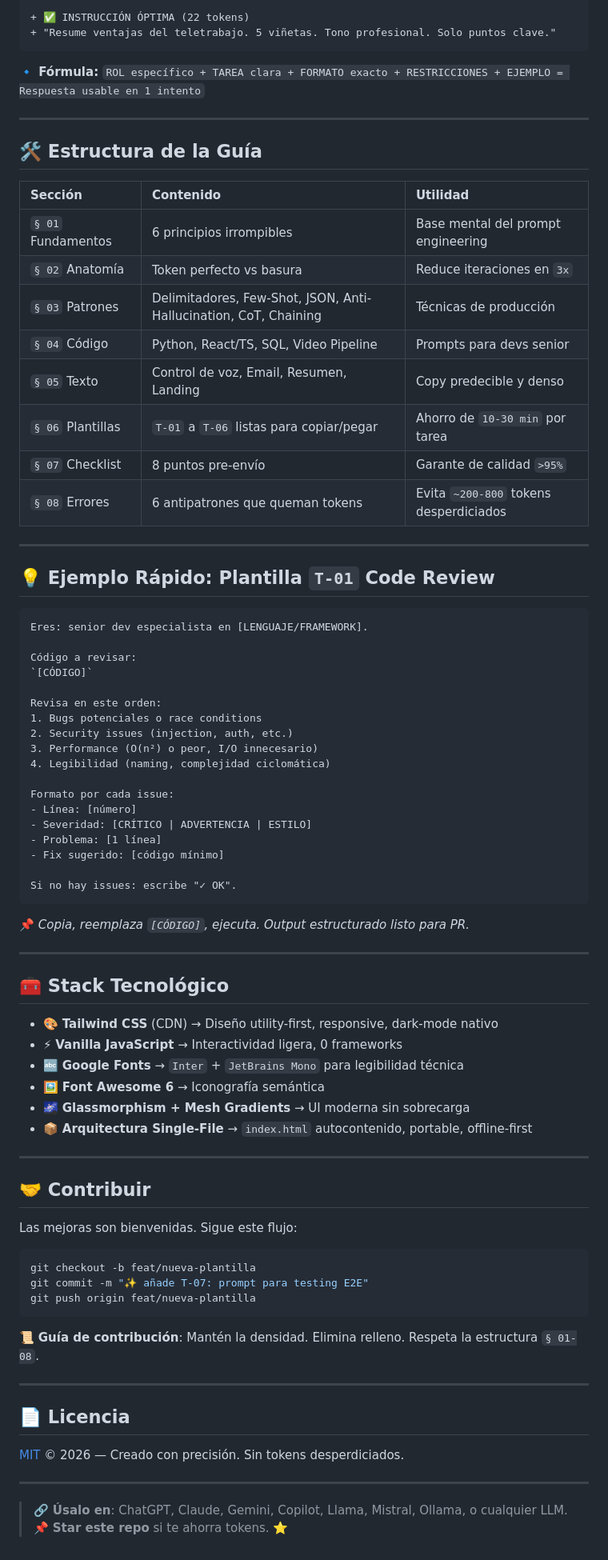
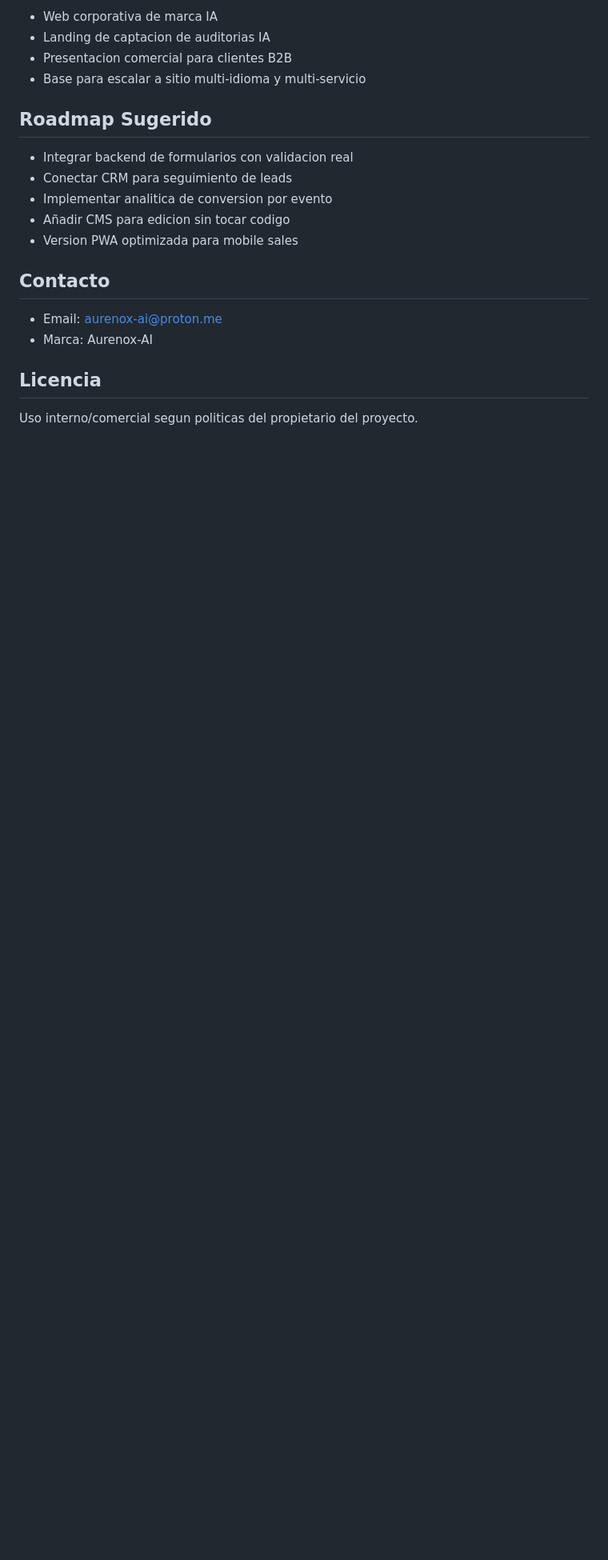
Before and after one commit to aurenox-global/aurenox-ai, a Markdown page: README.md, the part around one of its changes. Shown at 80% size. Drawn GitHub-style; blank space fills up the shorter version.

Commit message:
Revise README with project overview and features
Updated README to reflect new project details and features.

````diff
--- a/README.md
+++ b/README.md
@@ -67,74 +79,22 @@ start index.html    # Windows
 
-+ ✅ INSTRUCCIÓN ÓPTIMA (22 tokens)
-+ "Resume ventajas del teletrabajo. 5 viñetas. Tono profesional. Solo puntos clave."
-```
-**🔹 Fórmula:** `ROL específico + TAREA clara + FORMATO exacto + RESTRICCIONES + EJEMPLO = Respuesta usable en 1 intento`
+- Web corporativa de marca IA
+- Landing de captacion de auditorias IA
+- Presentacion comercial para clientes B2B
+- Base para escalar a sitio multi-idioma y multi-servicio
 
----
+## Roadmap Sugerido
 
-## 🛠️ Estructura de la Guía
-| Sección | Contenido | Utilidad |
-|:---|:---|:---|
-| `§ 01` Fundamentos | 6 principios irrompibles | Base mental del prompt engineering |
-| `§ 02` Anatomía | Token perfecto vs basura | Reduce iteraciones en `3x` |
-| `§ 03` Patrones | Delimitadores, Few-Shot, JSON, Anti-Hallucination, CoT, Chaining | Técnicas de producción |
-| `§ 04` Código | Python, React/TS, SQL, Video Pipeline | Prompts para devs senior |
-| `§ 05` Texto | Control de voz, Email, Resumen, Landing | Copy predecible y denso |
-| `§ 06` Plantillas | `T-01` a `T-06` listas para copiar/pegar | Ahorro de `10-30 min` por tarea |
-| `§ 07` Checklist | 8 puntos pre-envío | Garante de calidad `>95%` |
-| `§ 08` Errores | 6 antipatrones que queman tokens | Evita `~200-800` tokens desperdiciados |
+- Integrar backend de formularios con validacion real
+- Conectar CRM para seguimiento de leads
+- Implementar analitica de conversion por evento
+- Añadir CMS para edicion sin tocar codigo
+- Version PWA optimizada para mobile sales
 
----
+## Contacto
 
-## 💡 Ejemplo Rápido: Plantilla `T-01` Code Review
-```text
-Eres: senior dev especialista en [LENGUAJE/FRAMEWORK].
+- Email: aurenox-ai@proton.me
+- Marca: Aurenox-AI
 
-Código a revisar:
-`[CÓDIGO]`
+## Licencia
 
-Revisa en este orden:
-1. Bugs potenciales o race conditions
-2. Security issues (injection, auth, etc.)
-3. Performance (O(n²) o peor, I/O innecesario)
-4. Legibilidad (naming, complejidad ciclomática)
-
-Formato por cada issue:
-- Línea: [número]
-- Severidad: [CRÍTICO | ADVERTENCIA | ESTILO]
-- Problema: [1 línea]
-- Fix sugerido: [código mínimo]
-
-Si no hay issues: escribe "✓ OK".
-```
-📌 *Copia, reemplaza `[CÓDIGO]`, ejecuta. Output estructurado listo para PR.*
-
----
-
-## 🧰 Stack Tecnológico
-- 🎨 **Tailwind CSS** (CDN) → Diseño utility-first, responsive, dark-mode nativo
-- ⚡ **Vanilla JavaScript** → Interactividad ligera, 0 frameworks
-- 🔤 **Google Fonts** → `Inter` + `JetBrains Mono` para legibilidad técnica
-- 🖼️ **Font Awesome 6** → Iconografía semántica
-- 🌌 **Glassmorphism + Mesh Gradients** → UI moderna sin sobrecarga
-- 📦 **Arquitectura Single-File** → `index.html` autocontenido, portable, offline-first
-
----
-
-## 🤝 Contribuir
-Las mejoras son bienvenidas. Sigue este flujo:
-```bash
-git checkout -b feat/nueva-plantilla
-git commit -m "✨ añade T-07: prompt para testing E2E"
-git push origin feat/nueva-plantilla
-```
-📜 **Guía de contribución**: Mantén la densidad. Elimina relleno. Respeta la estructura `§ 01-08`.
-
----
-
-## 📄 Licencia
-[MIT](LICENSE) © 2026 — Creado con precisión. Sin tokens desperdiciados.
-
----
-> 🔗 **Úsalo en**: ChatGPT, Claude, Gemini, Copilot, Llama, Mistral, Ollama, o cualquier LLM.
-> 📌 **Star este repo** si te ahorra tokens. ⭐
+Uso interno/comercial segun politicas del propietario del proyecto.
````
Also changed, not shown: other parts of README.md (+62 -50 lines).
